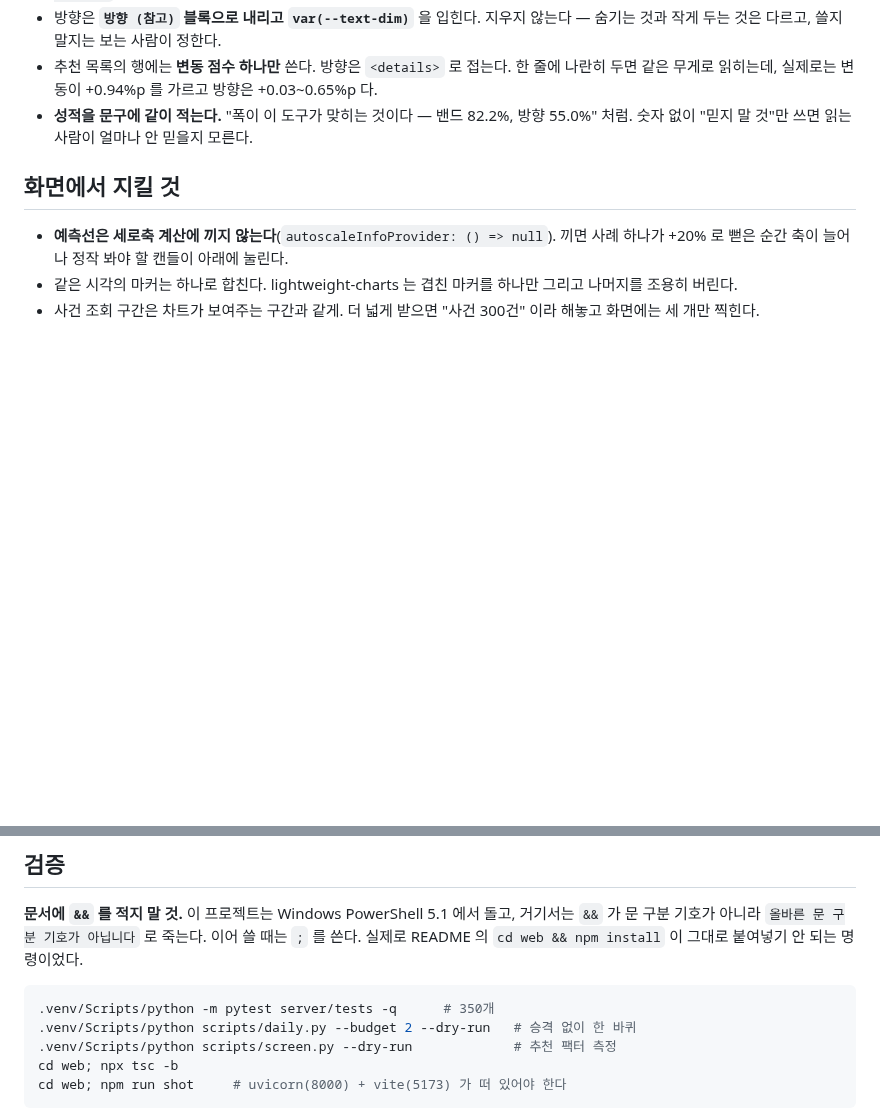
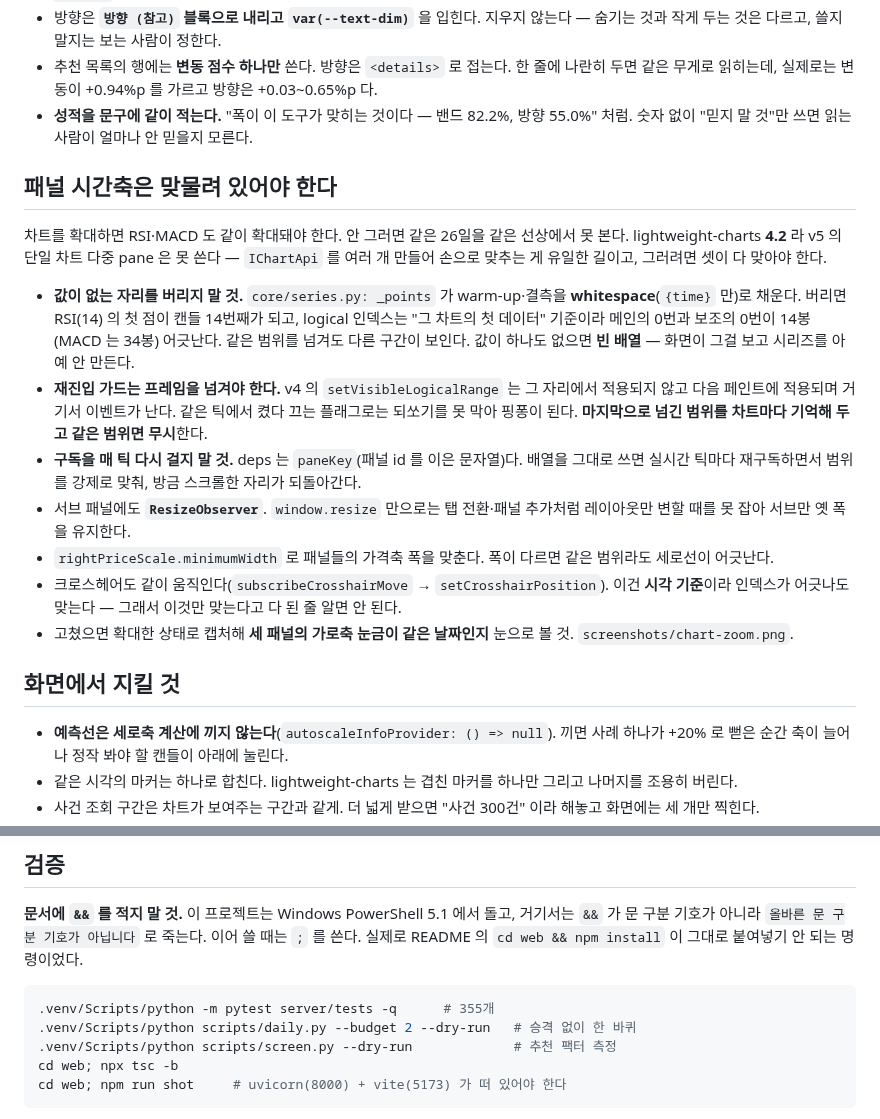
Before and after one commit to amugeona0159/stock-btc, a Markdown page: CLAUDE.md, 2 parts joined by grey strips. GitHub-like rendering; blank space fills up the shorter version.

````diff
--- a/CLAUDE.md
+++ b/CLAUDE.md
@@ -387,6 +387,34 @@
 - **성적을 문구에 같이 적는다.** "폭이 이 도구가 맞히는 것이다 — 밴드 82.2%, 방향
   55.0%" 처럼. 숫자 없이 "믿지 말 것"만 쓰면 읽는 사람이 얼마나 안 믿을지 모른다.
 
+## 패널 시간축은 맞물려 있어야 한다
+
+차트를 확대하면 RSI·MACD 도 같이 확대돼야 한다. 안 그러면 같은 26일을 같은 선상에서
+못 본다. lightweight-charts **4.2** 라 v5 의 단일 차트 다중 pane 은 못 쓴다 —
+`IChartApi` 를 여러 개 만들어 손으로 맞추는 게 유일한 길이고, 그러려면 셋이 다 맞아야 한다.
+
+- **값이 없는 자리를 버리지 말 것.** `core/series.py: _points` 가 warm-up·결측을
+  **whitespace**(`{time}` 만)로 채운다. 버리면 RSI(14) 의 첫 점이 캔들 14번째가 되고,
+  logical 인덱스는 "그 차트의 첫 데이터" 기준이라 메인의 0번과 보조의 0번이 14봉
+  (MACD 는 34봉) 어긋난다. 같은 범위를 넘겨도 다른 구간이 보인다.
+  값이 하나도 없으면 **빈 배열** — 화면이 그걸 보고 시리즈를 아예 안 만든다.
+- **재진입 가드는 프레임을 넘겨야 한다.** v4 의 `setVisibleLogicalRange` 는 그 자리에서
+  적용되지 않고 다음 페인트에 적용되며 거기서 이벤트가 난다. 같은 틱에서 켰다 끄는
+  플래그로는 되쏘기를 못 막아 핑퐁이 된다. **마지막으로 넘긴 범위를 차트마다 기억해
+  두고 같은 범위면 무시**한다.
+- **구독을 매 틱 다시 걸지 말 것.** deps 는 `paneKey`(패널 id 를 이은 문자열)다.
+  배열을 그대로 쓰면 실시간 틱마다 재구독하면서 범위를 강제로 맞춰, 방금 스크롤한
+  자리가 되돌아간다.
+- 서브 패널에도 **`ResizeObserver`**. `window.resize` 만으로는 탭 전환·패널 추가처럼
+  레이아웃만 변할 때를 못 잡아 서브만 옛 폭을 유지한다.
+- `rightPriceScale.minimumWidth` 로 패널들의 가격축 폭을 맞춘다. 폭이 다르면 같은
+  범위라도 세로선이 어긋난다.
+- 크로스헤어도 같이 움직인다(`subscribeCrosshairMove` → `setCrosshairPosition`).
+  이건 **시각 기준**이라 인덱스가 어긋나도 맞는다 — 그래서 이것만 맞는다고
+  다 된 줄 알면 안 된다.
+- 고쳤으면 확대한 상태로 캡처해 **세 패널의 가로축 눈금이 같은 날짜인지** 눈으로 볼 것.
+  `screenshots/chart-zoom.png`.
+
 ## 화면에서 지킬 것
 
 - **예측선은 세로축 계산에 끼지 않는다**(`autoscaleInfoProvider: () => null`).
@@ -406,7 +434,7 @@
 안 되는 명령이었다.
 
 ```bash
-.venv/Scripts/python -m pytest server/tests -q      # 350개
+.venv/Scripts/python -m pytest server/tests -q      # 355개
 .venv/Scripts/python scripts/daily.py --budget 2 --dry-run   # 승격 없이 한 바퀴
 .venv/Scripts/python scripts/screen.py --dry-run             # 추천 팩터 측정
 cd web; npx tsc -b
````
Also changed, not shown: README.md (+1 -1 lines), screenshots/chart-zoom.png (added), 5 other files.
